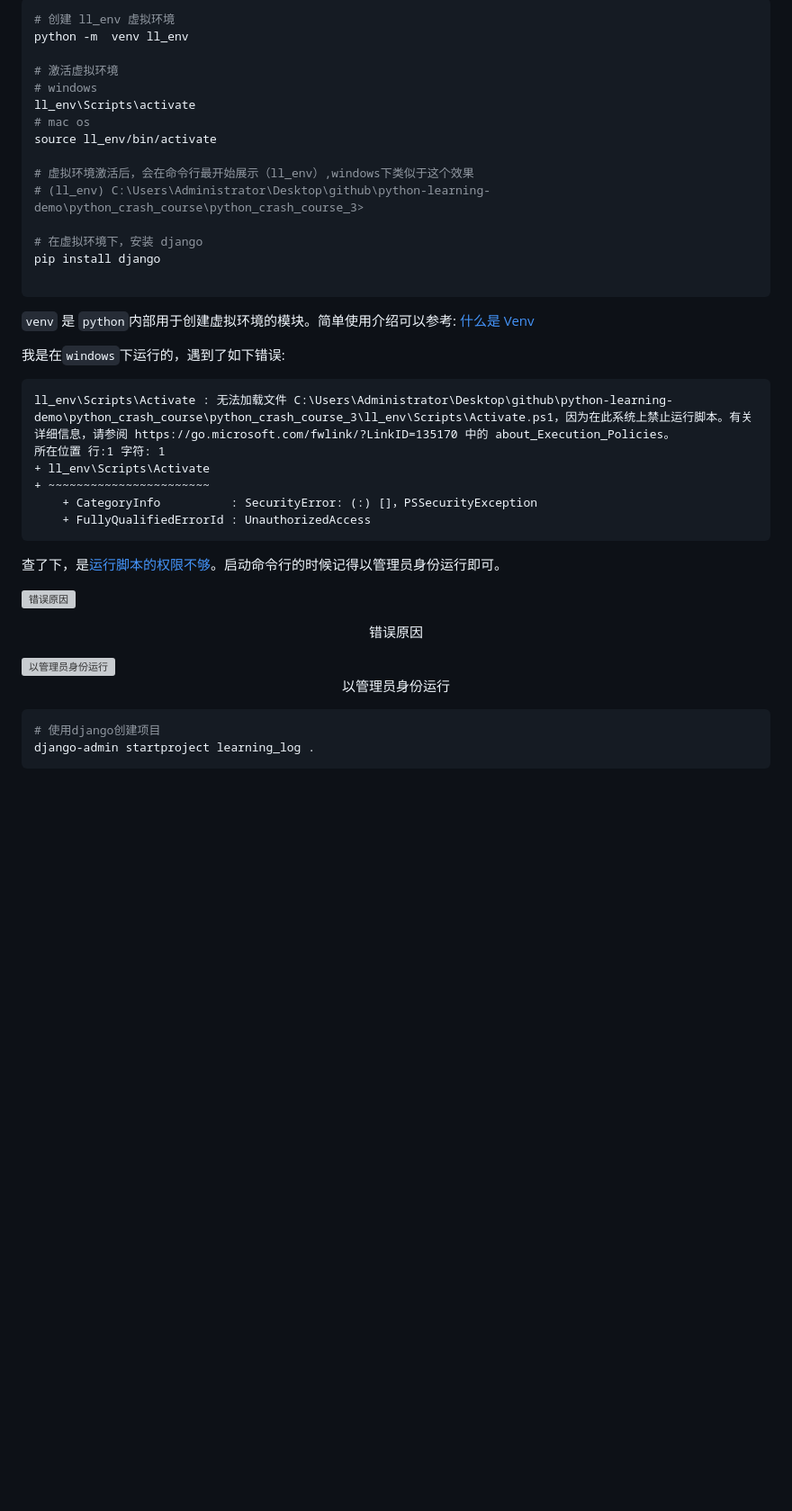
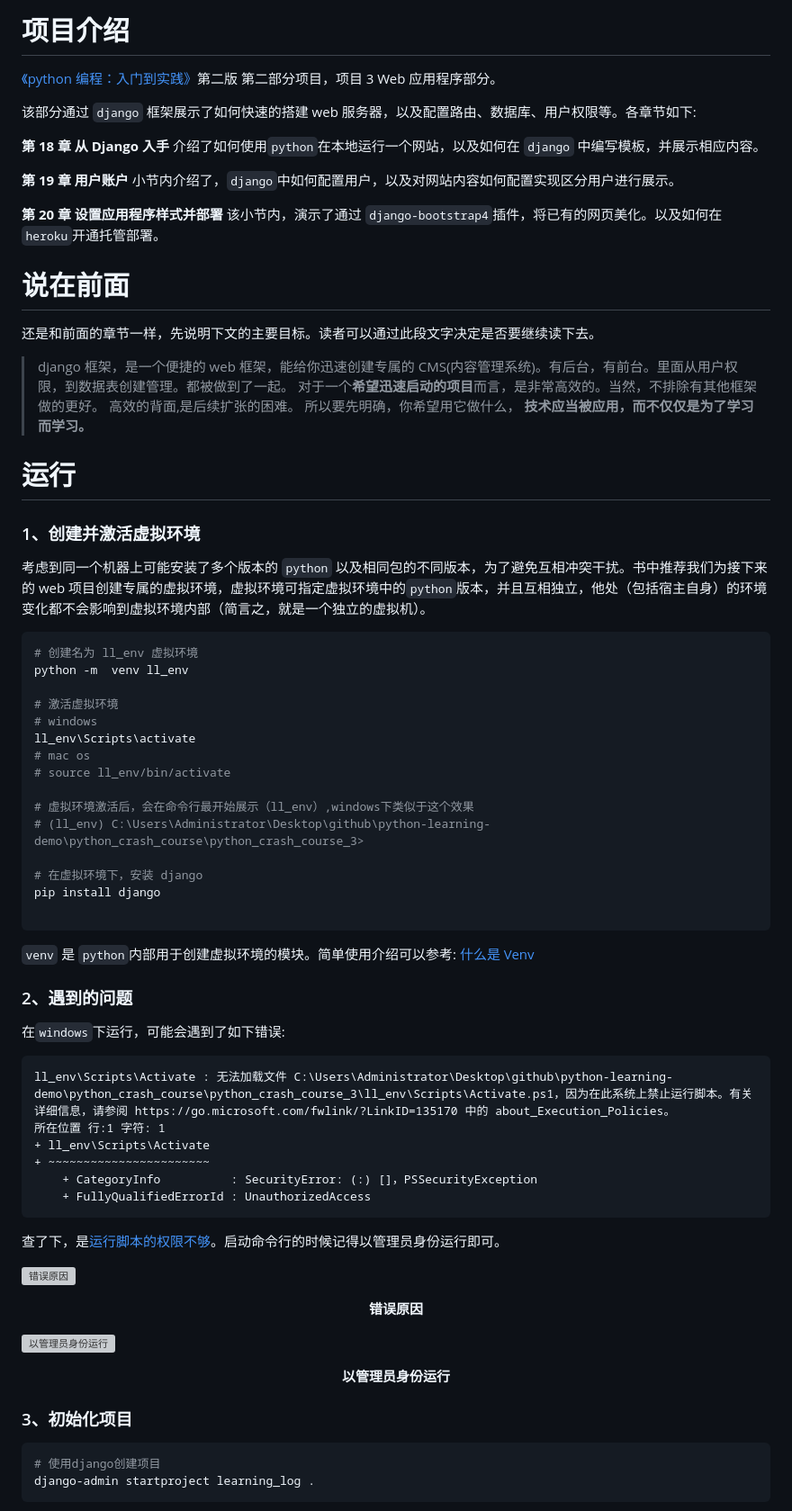
Before and after one commit to weisiwu/python-learning-demo, a Markdown page: python_crash_course/python_crash_course_3/readme.md, the part around the change printed below. Shown: that part at 90% size. Drawn GitHub-style; blank space fills up the shorter version; grey boxes are pictures that could not be loaded.

Commit message:
feat: python_crash_course_3 readme 补充，做学习笔记

````diff
--- a/python_crash_course/python_crash_course_3/readme.md
+++ b/python_crash_course/python_crash_course_3/readme.md
@@ -1,14 +1,44 @@
 <!-- @format -->
 
+# 项目介绍
+
+[《python 编程：入门到实践》](https://www.ituring.com.cn/book/2784)第二版 第二部分项目，项目 3 Web 应用程序部分。
+
+该部分通过 `django` 框架展示了如何快速的搭建 web 服务器，以及配置路由、数据库、用户权限等。各章节如下:
+
+**第 18 章 从 Django 入手**
+介绍了如何使用`python`在本地运行一个网站，以及如何在 `django` 中编写模板，并展示相应内容。
+
+**第 19 章 用户账户**
+小节内介绍了，`django`中如何配置用户，以及对网站内容如何配置实现区分用户进行展示。
+
+**第 20 章 设置应用程序样式并部署**
+该小节内，演示了通过 `django-bootstrap4`插件，将已有的网页美化。以及如何在`heroku`开通托管部署。
+
+# 说在前面
+
+还是和前面的章节一样，先说明下文的主要目标。读者可以通过此段文字决定是否要继续读下去。
+
+> django 框架，是一个便捷的 web 框架，能给你迅速创建专属的 CMS(内容管理系统)。有后台，有前台。里面从用户权限，到数据表创建管理。都被做到了一起。
+> 对于一个**希望迅速启动的项目**而言，是非常高效的。当然，不排除有其他框架做的更好。
+> 高效的背面,是后续扩张的困难。
+> 所以要先明确，你希望用它做什么， **技术应当被应用，而不仅仅是为了学习而学习。**
+
+# 运行
+
+### 1、创建并激活虚拟环境
+
+考虑到同一个机器上可能安装了多个版本的 `python` 以及相同包的不同版本，为了避免互相冲突干扰。书中推荐我们为接下来的 web 项目创建专属的虚拟环境，虚拟环境可指定虚拟环境中的`python`版本，并且互相独立，他处（包括宿主自身）的环境变化都不会影响到虚拟环境内部（简言之，就是一个独立的虚拟机）。
+
 ```shell
-# 创建 ll_env 虚拟环境
+# 创建名为 ll_env 虚拟环境
 python -m  venv ll_env
 
 # 激活虚拟环境
 # windows
 ll_env\Scripts\activate
 # mac os
-source ll_env/bin/activate
+# source ll_env/bin/activate
 
 # 虚拟环境激活后，会在命令行最开始展示（ll_env）,windows下类似于这个效果
 # (ll_env) C:\Users\Administrator\Desktop\github\python-learning-demo\python_crash_course\python_crash_course_3>
@@ -20,7 +50,9 @@ pip install django
 
 `venv` 是 `python`内部用于创建虚拟环境的模块。简单使用介绍可以参考: [什么是 Venv](https://zhuanlan.zhihu.com/p/285631652)
 
-我是在`windows`下运行的，遇到了如下错误:
+### 2、遇到的问题
+
+在`windows`下运行，可能会遇到了如下错误:
 
 ```text
 ll_env\Scripts\Activate : 无法加载文件 C:\Users\Administrator\Desktop\github\python-learning-demo\python_crash_course\python_crash_course_3\ll_env\Scripts\Activate.ps1，因为在此系统上禁止运行脚本。有关详细信息，请参阅 https://go.microsoft.com/fwlink/?LinkID=135170 中的 about_Execution_Policies。
@@ -35,5 +67,5 @@ ll_env\Scripts\Activate : 无法加载文件 C:\Users\Administrator\Desktop\gith
 
 ![错误原因](./images/root_cause.png)
 
-<p align='center'>错误原因</p>
+**<p align='center'>错误原因</p>**
 
@@ -41,5 +73,7 @@ ll_env\Scripts\Activate : 无法加载文件 C:\Users\Administrator\Desktop\gith
 
-<p align='center'>以管理员身份运行</p>
+**<p align='center'>以管理员身份运行</p>**
+
+### 3、初始化项目
 
 ```shell
 # 使用django创建项目
````
Also changed, not shown: other parts of python_crash_course/python_crash_course_3/readme.md (+23 -17 lines).
